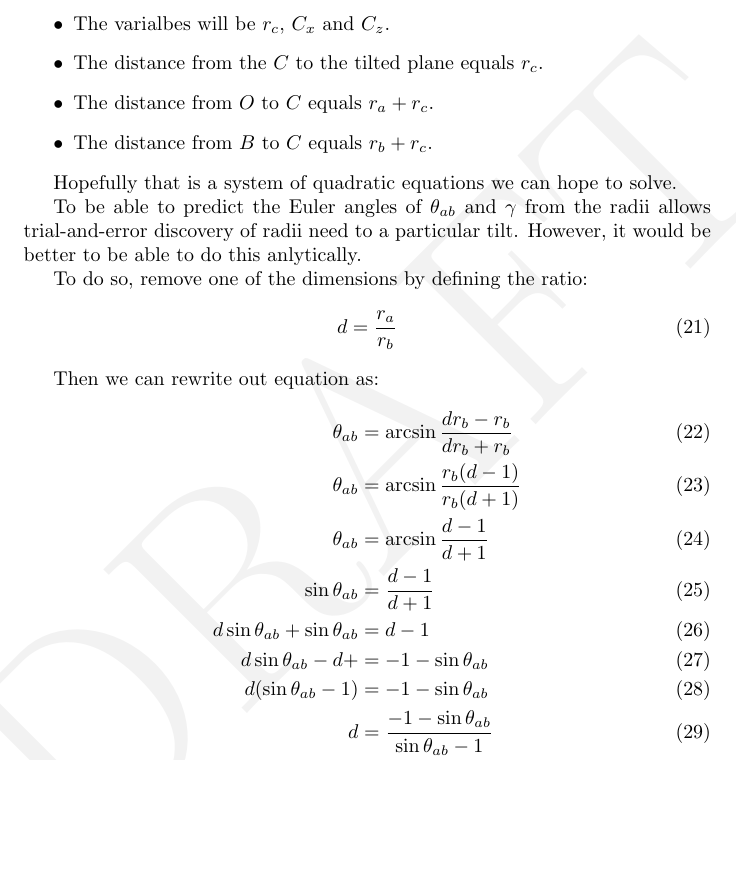
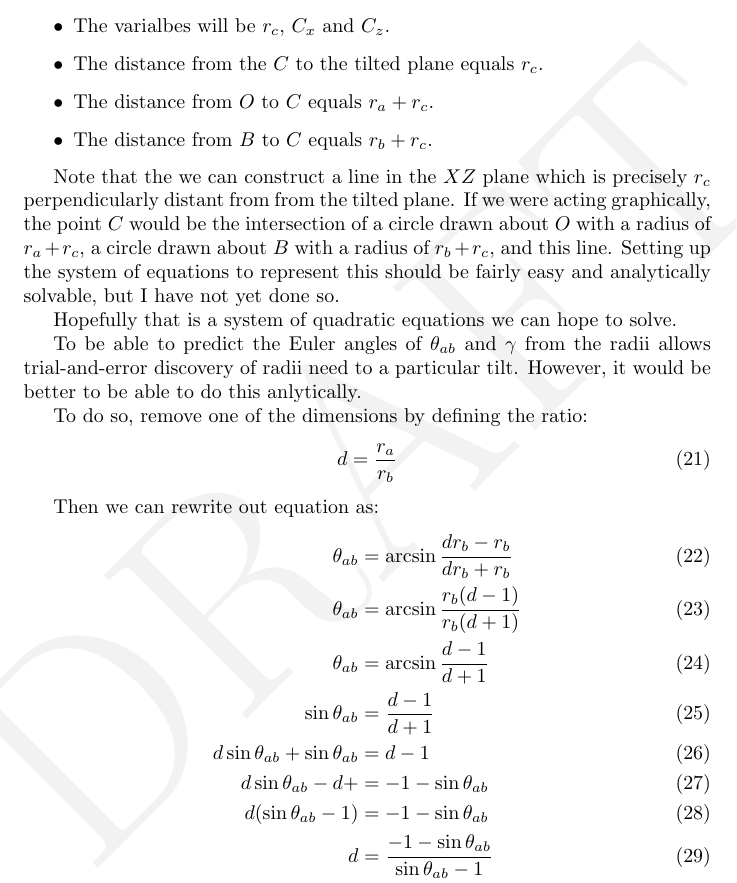
Before and after one commit to PubInv/softrobotmath, a LaTeX paper (doc/softrobotmath.tex): part of page 7 of 9, cut so that both start at the same text, the shorter picture padded with empty space. Compiled offline with pdfLaTeX.

Commit message:
minor suggestion

```diff
--- a/doc/softrobotmath.tex
+++ b/doc/softrobotmath.tex
@@ -285,6 +285,15 @@ Second Note: I now believe the following strategy will work.
   \item The distance from $B$ to $C$ equals $r_b+r_c$.
 \end{itemize}
 
+Note that the we can construct a line in the $XZ$ plane which is
+precisely $r_c$ perpendicularly distant from from the tilted plane.
+If we were acting graphically, the point $C$ would be the intersection
+of a circle drawn about $O$ with a radius of $r_a+r_c$,
+a circle drawn about $B$ with a radius of $r_b+r_c$, and this line.
+Setting up the system of equations to represent this should be
+fairly easy and analytically solvable, but I have not yet done so.
+
+
 Hopefully that is a system of quadratic equations we
 can hope to solve.
 
```
Also changed, not shown: doc/softrobotmath.pdf, doc/softrobotmath.tex (23 more changed lines).
